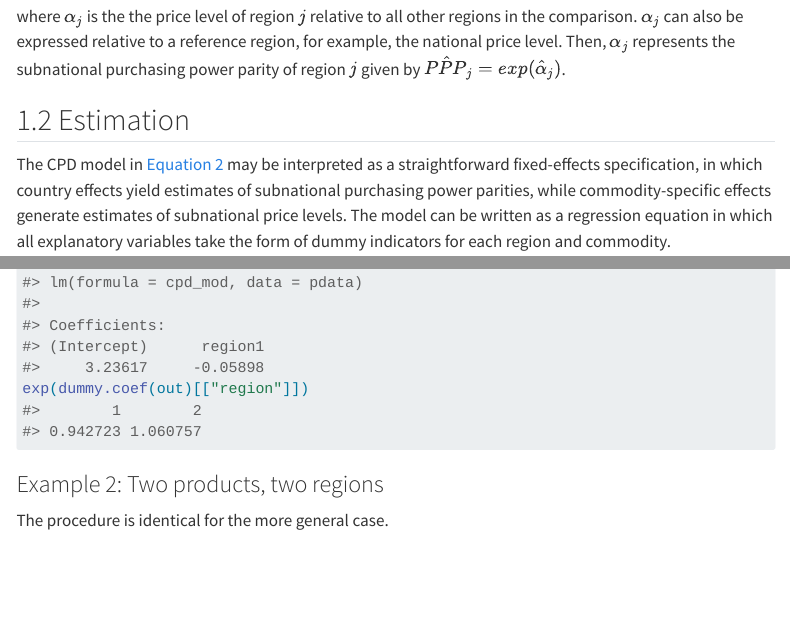
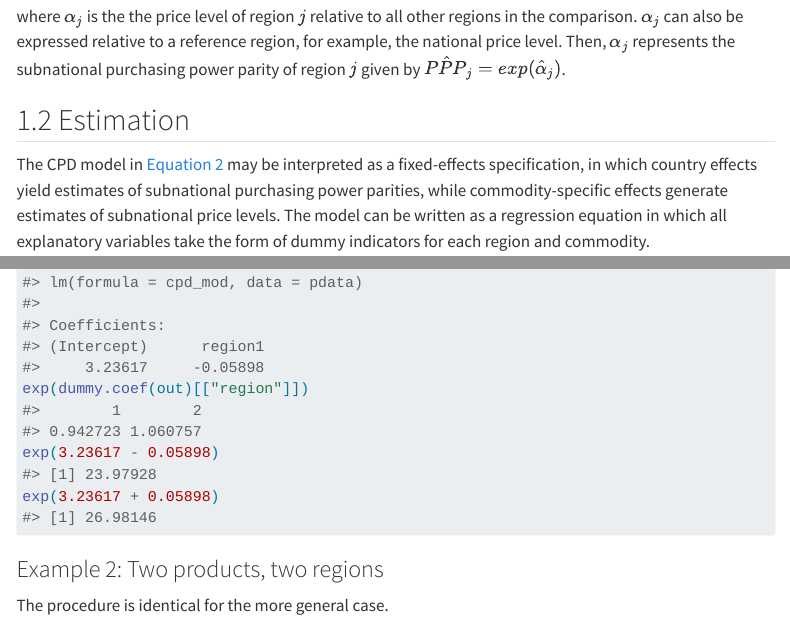
Before and after one commit to amannj/OECDsppps, a Quarto document (vignettes/Estimation.qmd): the page in a window 1100 px wide, from 1710 px down, and a second part further down, joined at a grey line. Rendered offline with R 4.5, knitr and Pandoc in place of Quarto, with nearby package versions; some code elsewhere in the file could not run offline; menus at the side of the page are left out; long lines of code are wrapped.

Commit message:
Update Estimation.qmd

````diff
--- a/vignettes/Estimation.qmd
+++ b/vignettes/Estimation.qmd
@@ -87,7 +87,7 @@ where $\alpha_j$ is the the price level of region $j$ relative to all other regi
 
 ## Estimation
 
-The CPD model in @eq-ppp2 may be interpreted as a straightforward fixed-effects specification, in which country effects yield estimates of subnational purchasing power parities, while commodity-specific effects generate estimates of subnational price levels. The model can be written as a regression equation in which all explanatory variables take the form of dummy indicators for each region and commodity.
+The CPD model in @eq-ppp2 may be interpreted as a fixed-effects specification, in which country effects yield estimates of subnational purchasing power parities, while commodity-specific effects generate estimates of subnational price levels. The model can be written as a regression equation in which all explanatory variables take the form of dummy indicators for each region and commodity.
 
 $$
 \begin{aligned}
@@ -182,6 +182,8 @@ colnames(contrasts(x = pdata$region)) <- levels(pdata$region)[-nlevels(pdata$reg
 out <- lm(formula = cpd_mod, data = pdata)
 out
 exp(dummy.coef(out)[["region"]])
+exp(3.23617 - 0.05898)
+exp(3.23617 + 0.05898)
 ```
 
 ### Example 2: Two products, two regions {#sec-example2 .unnumbered}
````
